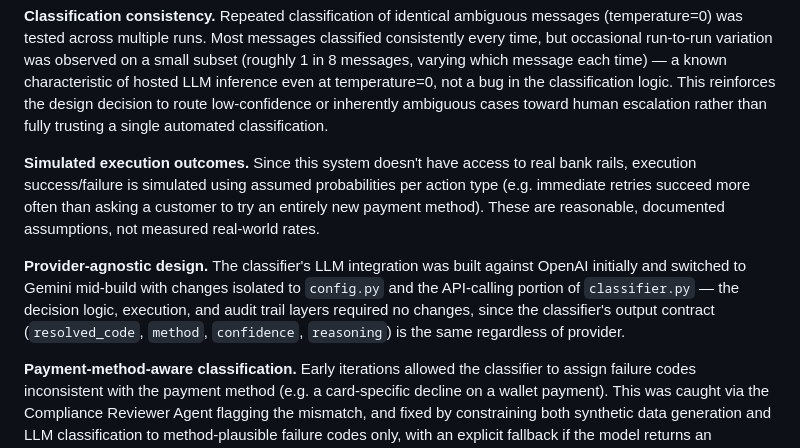
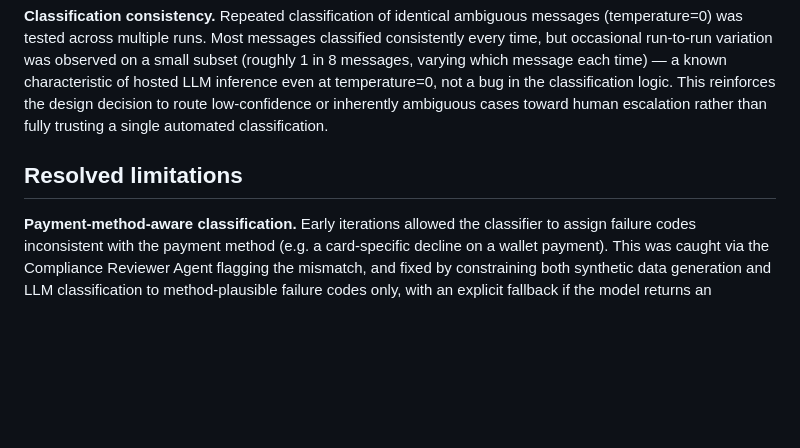
Before and after one commit to Bhoomi0305/PayRecover, a Markdown page: docs/architecture.md, the part around the change. GitHub-like rendering; blank space fills up the shorter version.

```diff
--- a/docs/architecture.md
+++ b/docs/architecture.md
@@ -217,19 +217,7 @@ classification logic. This reinforces the design decision to route
 low-confidence or inherently ambiguous cases toward human escalation
 rather than fully trusting a single automated classification.
 
-**Simulated execution outcomes.** Since this system doesn't have access
-to real bank rails, execution success/failure is simulated using
-assumed probabilities per action type (e.g. immediate retries succeed
-more often than asking a customer to try an entirely new payment
-method). These are reasonable, documented assumptions, not measured
-real-world rates.
-
-**Provider-agnostic design.** The classifier's LLM integration was built
-against OpenAI initially and switched to Gemini mid-build with changes
-isolated to `config.py` and the API-calling portion of `classifier.py`
-— the decision logic, execution, and audit trail layers required no
-changes, since the classifier's output contract (`resolved_code`,
-`method`, `confidence`, `reasoning`) is the same regardless of provider.
+## Resolved limitations
 
 **Payment-method-aware classification.** Early iterations allowed the
 classifier to assign failure codes inconsistent with the payment
```
